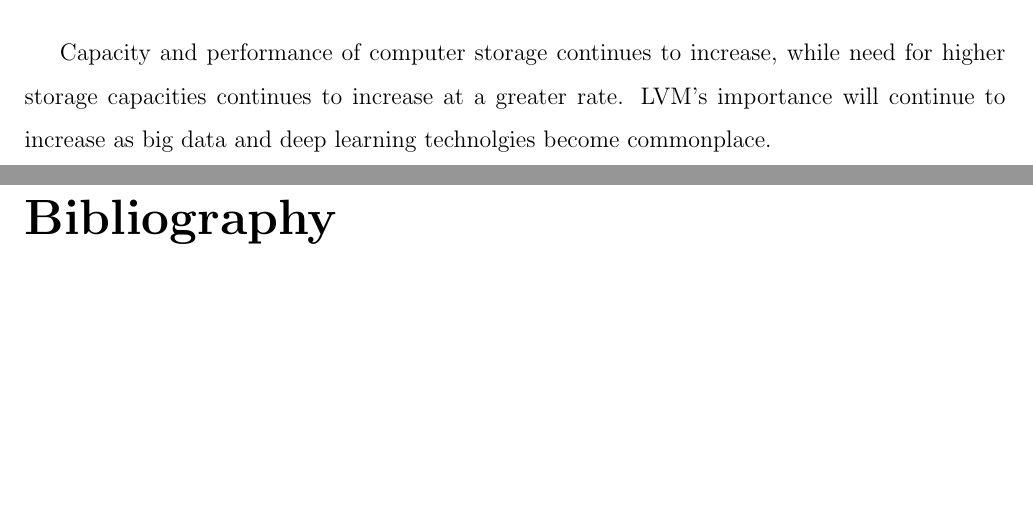
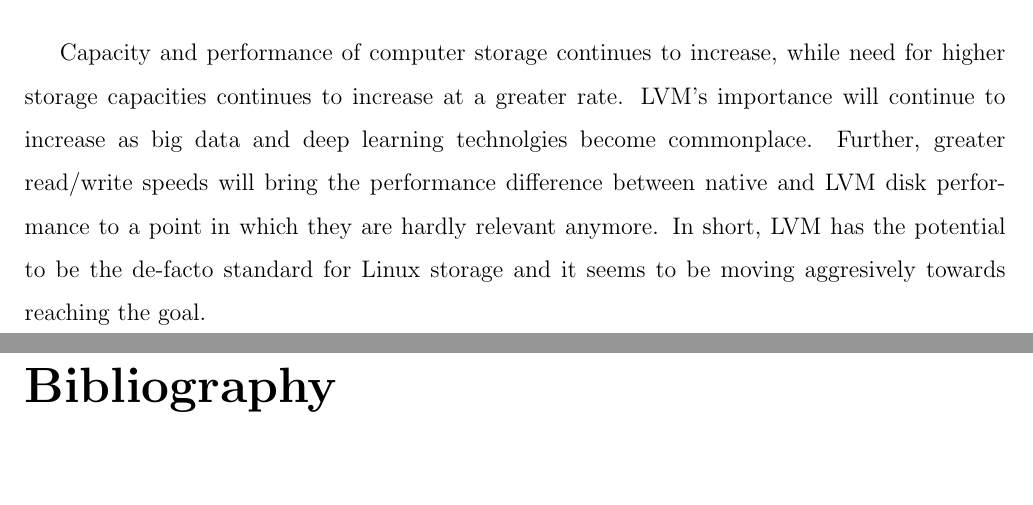
Before and after one commit to karuvally/lvm_seminar, a LaTeX thesis (report/report_aswin.tex, which reads report/conclusion.tex): two parts of pages 19 and 20 of 20, joined at a grey line, cut so that both start at the same text, the shorter picture padded with empty space. Compiled offline with pdfLaTeX.

Commit message:
updated conclusion

```diff
--- a/report/conclusion.tex
+++ b/report/conclusion.tex
@@ -13,4 +13,8 @@ environments.\\
 Capacity and performance of computer storage continues to increase, while need
 for higher storage capacities continues to increase at a greater rate. LVM's
 importance will continue to increase as big data and deep learning technolgies
-become commonplace.
+become commonplace. Further, greater read/write speeds will bring the
+performance difference between native and LVM disk performance to a point in
+which they are hardly relevant anymore. In short, LVM has the potential to be
+the de-facto standard for Linux storage and it seems to be moving aggresively
+towards reaching the goal.
```
Also changed, not shown: report/report_aswin.pdf.
